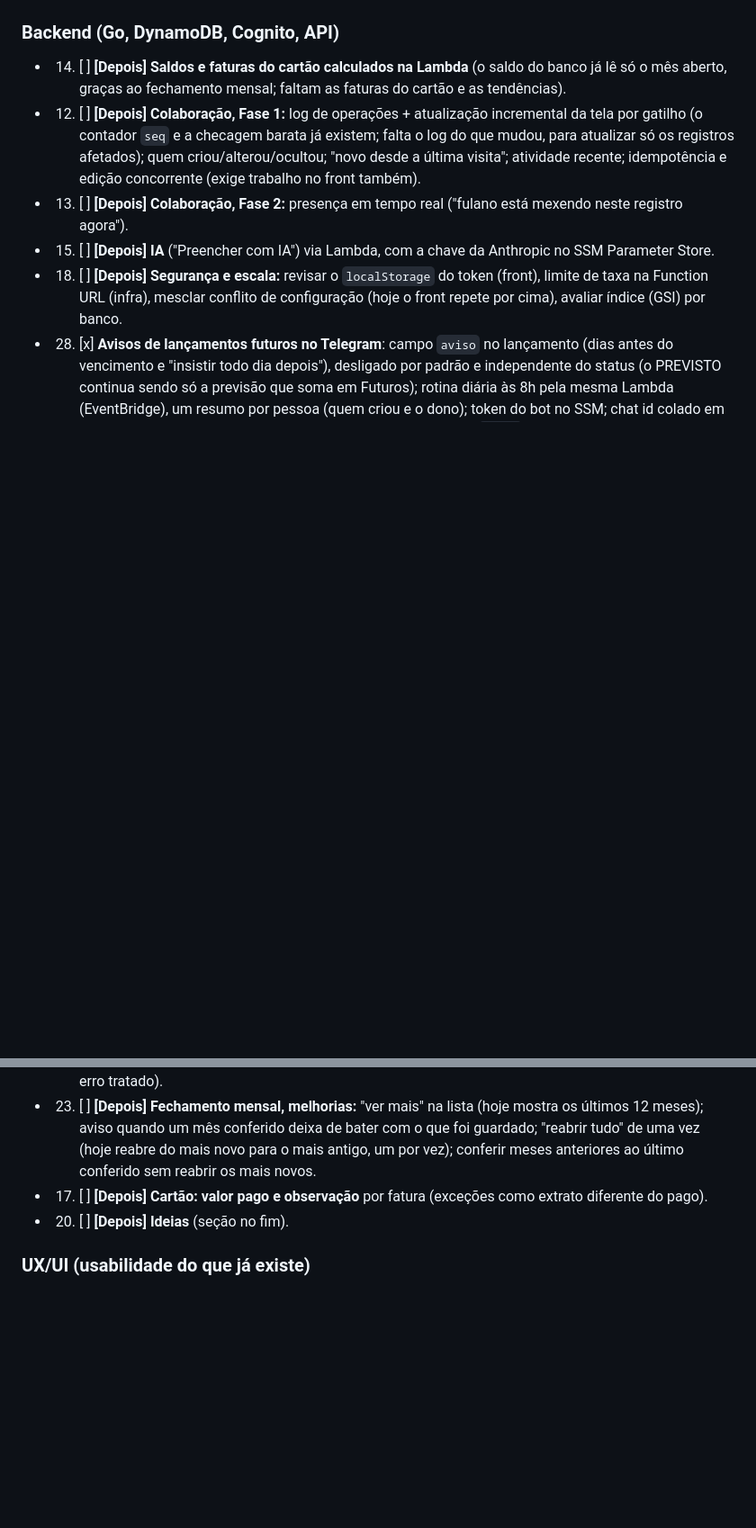
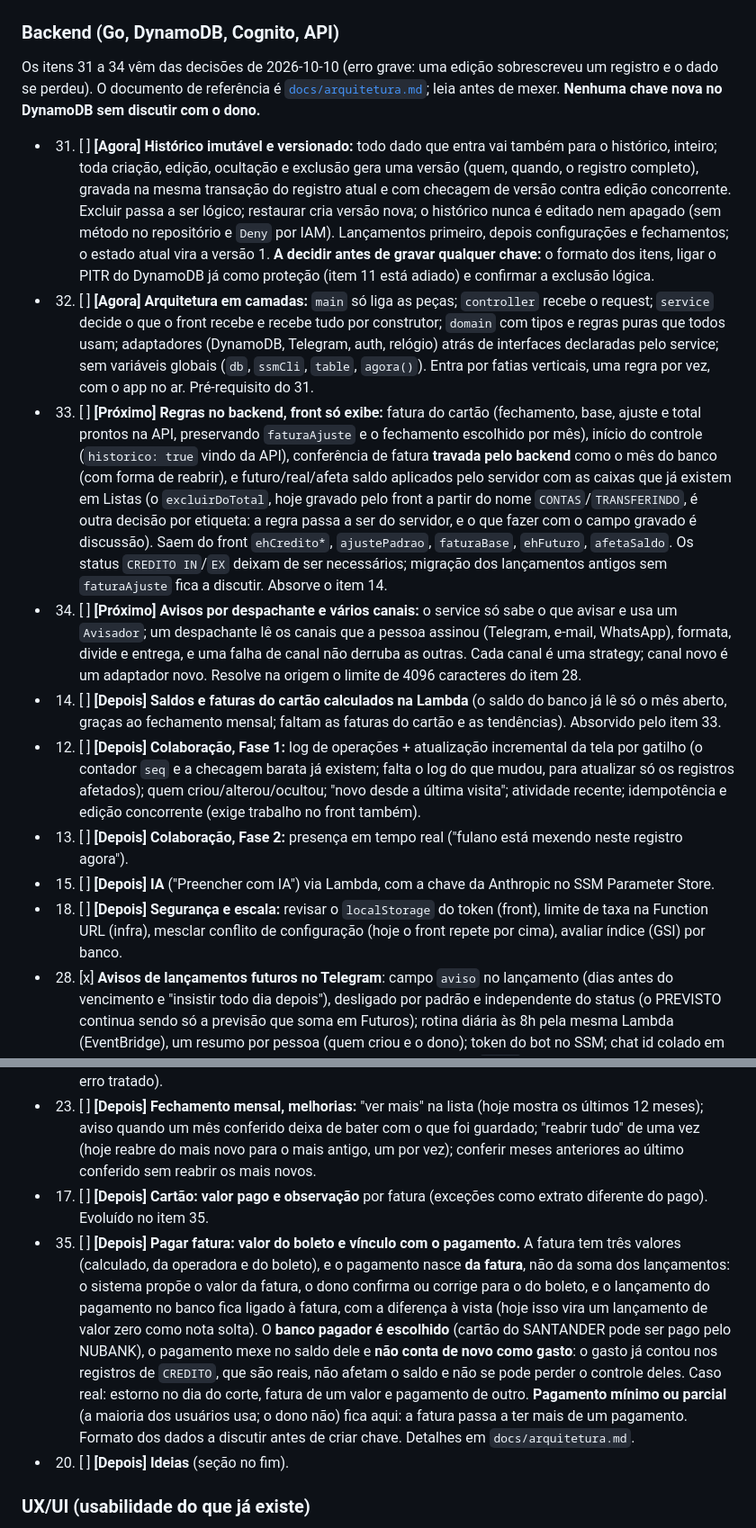
Before and after one commit to cicerotec/financas-ai, a Markdown page: BACKLOG.md, 2 parts joined by grey strips. Shown at 90% size. Drawn GitHub-style; blank space fills up the shorter version.

```diff
--- a/BACKLOG.md
+++ b/BACKLOG.md
@@ -37,8 +37,34 @@ Cada item começa com a área correspondente entre colchetes. A numeração segu
     template seria desfeito no próximo deploy. Hoje só existe o botão Exportar (`.json`) como cópia manual.
 
 ### Backend (Go, DynamoDB, Cognito, API)
+Os itens 31 a 34 vêm das decisões de 2026-10-10 (erro grave: uma edição sobrescreveu um registro e o dado se perdeu).
+O documento de referência é [`docs/arquitetura.md`](docs/arquitetura.md); leia antes de mexer. **Nenhuma chave nova no
+DynamoDB sem discutir com o dono.**
+- 31. [ ] **[Agora] Histórico imutável e versionado:** todo dado que entra vai também para o histórico, inteiro; toda
+  criação, edição, ocultação e exclusão gera uma versão (quem, quando, o registro completo), gravada na mesma transação
+  do registro atual e com checagem de versão contra edição concorrente. Excluir passa a ser lógico; restaurar cria
+  versão nova; o histórico nunca é editado nem apagado (sem método no repositório e `Deny` por IAM). Lançamentos
+  primeiro, depois configurações e fechamentos; o estado atual vira a versão 1. **A decidir antes de gravar qualquer
+  chave:** o formato dos itens, ligar o PITR do DynamoDB já como proteção (item 11 está adiado) e confirmar a
+  exclusão lógica.
+- 32. [ ] **[Agora] Arquitetura em camadas:** `main` só liga as peças; `controller` recebe o request; `service` decide o
+  que o front recebe e recebe tudo por construtor; `domain` com tipos e regras puras que todos usam; adaptadores
+  (DynamoDB, Telegram, auth, relógio) atrás de interfaces declaradas pelo service; sem variáveis globais (`db`,
+  `ssmCli`, `table`, `agora()`). Entra por fatias verticais, uma regra por vez, com o app no ar. Pré-requisito do 31.
+- 33. [ ] **[Próximo] Regras no backend, front só exibe:** fatura do cartão (fechamento, base, ajuste e total prontos na
+  API, preservando `faturaAjuste` e o fechamento escolhido por mês), início do controle (`historico: true` vindo da API),
+  conferência de fatura **travada pelo backend** como o mês do banco (com forma de reabrir), e futuro/real/afeta saldo
+  aplicados pelo servidor com as caixas que já existem em Listas (o `excluirDoTotal`, hoje gravado pelo front a partir
+  do nome `CONTAS`/`TRANSFERINDO`, é outra decisão por etiqueta: a regra passa a ser do servidor, e o que fazer com o
+  campo gravado é discussão). Saem do front `ehCredito*`, `ajustePadrao`,
+  `faturaBase`, `ehFuturo`, `afetaSaldo`. Os status `CREDITO IN`/`EX` deixam de ser necessários; migração dos
+  lançamentos antigos sem `faturaAjuste` fica a discutir. Absorve o item 14.
+- 34. [ ] **[Próximo] Avisos por despachante e vários canais:** o service só sabe o que avisar e usa um `Avisador`; um
+  despachante lê os canais que a pessoa assinou (Telegram, e-mail, WhatsApp), formata, divide e entrega, e uma falha de
+  canal não derruba as outras. Cada canal é uma strategy; canal novo é um adaptador novo. Resolve na origem o limite de
+  4096 caracteres do item 28.
 - 14. [ ] **[Depois] Saldos e faturas do cartão calculados na Lambda** (o saldo do banco já lê só o mês aberto, graças
-  ao fechamento mensal; faltam as faturas do cartão e as tendências).
+  ao fechamento mensal; faltam as faturas do cartão e as tendências). Absorvido pelo item 33.
 - 12. [ ] **[Depois] Colaboração, Fase 1:** log de operações + atualização incremental da tela por gatilho (o contador
   `seq` e a checagem barata já existem; falta o log do que mudou, para atualizar só os registros afetados); quem
   criou/alterou/ocultou; "novo desde a última visita"; atividade recente; idempotência e edição concorrente
@@ -87,6 +113,16 @@ Cada item começa com a área correspondente entre colchetes. A numeração segu
   um mês conferido deixa de bater com o que foi guardado; "reabrir tudo" de uma vez (hoje reabre do mais novo para o
   mais antigo, um por vez); conferir meses anteriores ao último conferido sem reabrir os mais novos.
 - 17. [ ] **[Depois] Cartão: valor pago e observação** por fatura (exceções como extrato diferente do pago).
+  Evoluído no item 35.
+- 35. [ ] **[Depois] Pagar fatura: valor do boleto e vínculo com o pagamento.** A fatura tem três valores (calculado,
+  da operadora e do boleto), e o pagamento nasce **da fatura**, não da soma dos lançamentos: o sistema propõe o valor da
+  fatura, o dono confirma ou corrige para o do boleto, e o lançamento do pagamento no banco fica ligado à fatura, com a
+  diferença à vista (hoje isso vira um lançamento de valor zero como nota solta). O **banco pagador é escolhido**
+  (cartão do SANTANDER pode ser pago pelo NUBANK), o pagamento mexe no saldo dele e **não conta de novo como gasto**: o
+  gasto já contou nos registros de `CREDITO`, que são reais, não afetam o saldo e não se pode perder o controle deles.
+  Caso real: estorno no dia do corte, fatura de um valor e pagamento de outro. **Pagamento mínimo ou parcial** (a maioria dos usuários usa; o dono não)
+  fica aqui: a fatura passa a ter mais de um pagamento. Formato dos dados a discutir antes de criar chave. Detalhes em
+  `docs/arquitetura.md`.
 - 20. [ ] **[Depois] Ideias** (seção no fim).
 
 ### UX/UI (usabilidade do que já existe)
```
Also changed, not shown: other parts of BACKLOG.md (+13 -1 lines), docs/arquitetura.md (added, +156 -0 lines).
